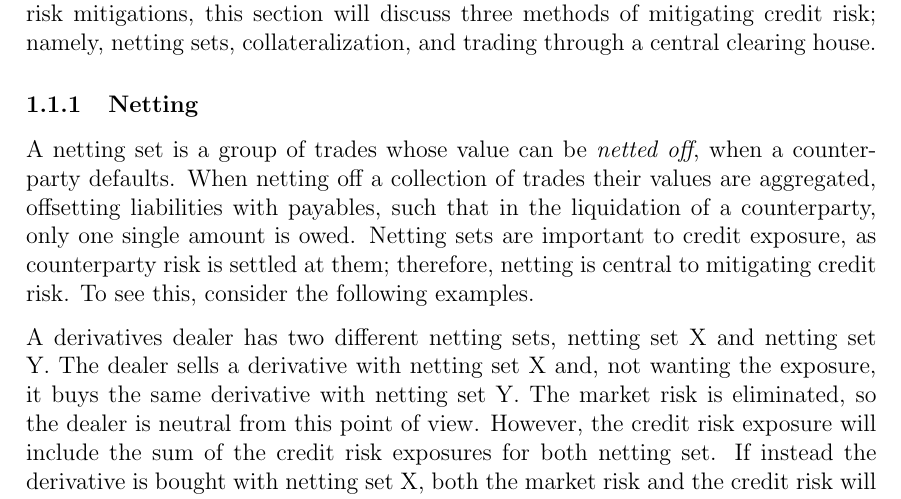
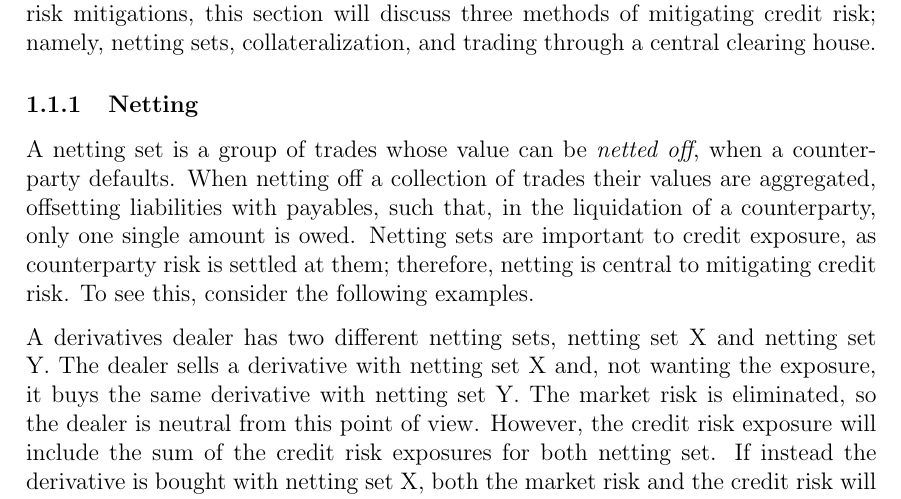
Before and after one commit to sebastianbaltser/master-thesis, a LaTeX thesis (thesis/main.tex, which reads thesis/content/body-matter/counterparty-credit-risk/credit-risk-mitigation.tex): part of page 3 of 46, cut so that both start at the same text. Compiled offline with pdfLaTeX.

Commit message:
Fix grammar

```diff
--- a/thesis/content/body-matter/counterparty-credit-risk/credit-risk-mitigation.tex
+++ b/thesis/content/body-matter/counterparty-credit-risk/credit-risk-mitigation.tex
@@ -26,7 +26,7 @@
         A netting set is a group of trades whose value can be \textit{netted off},
         when a counterparty defaults.
         When netting off a collection of trades their values are aggregated,
-        offsetting liabilities with payables, such that in the liquidation of a counterparty,
+        offsetting liabilities with payables, such that, in the liquidation of a counterparty,
         only one single amount is owed.
         Netting sets are important to credit exposure, as counterparty risk is settled at them;
         therefore, netting is central to mitigating credit risk.
```
